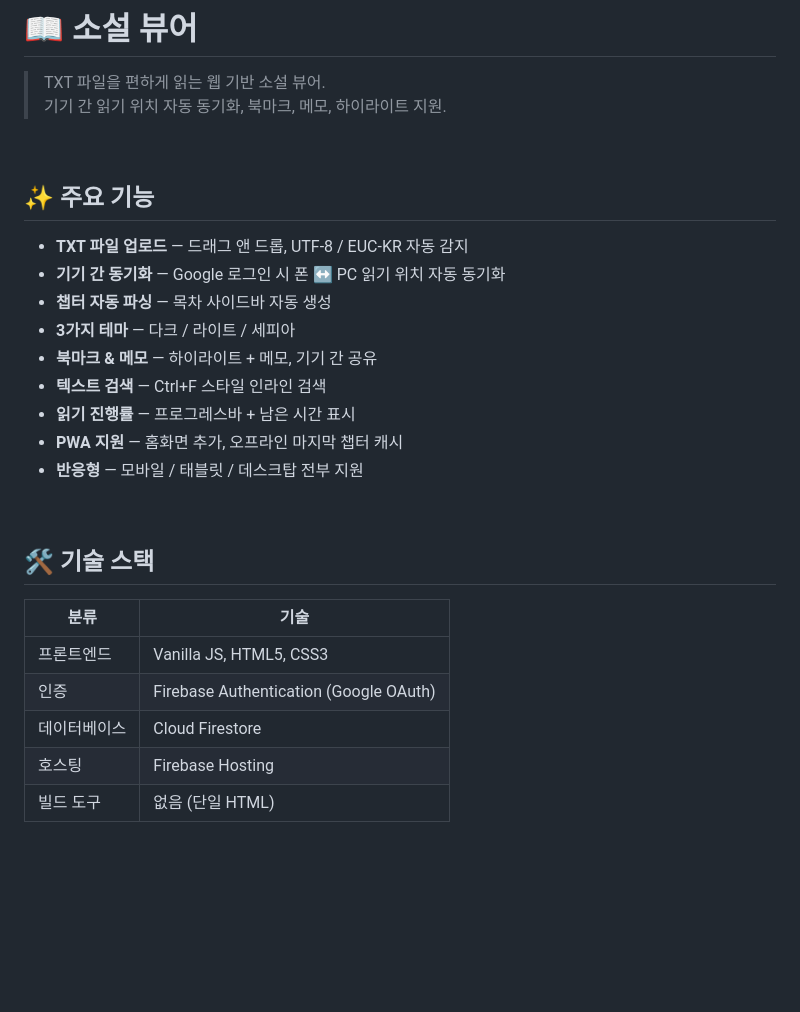
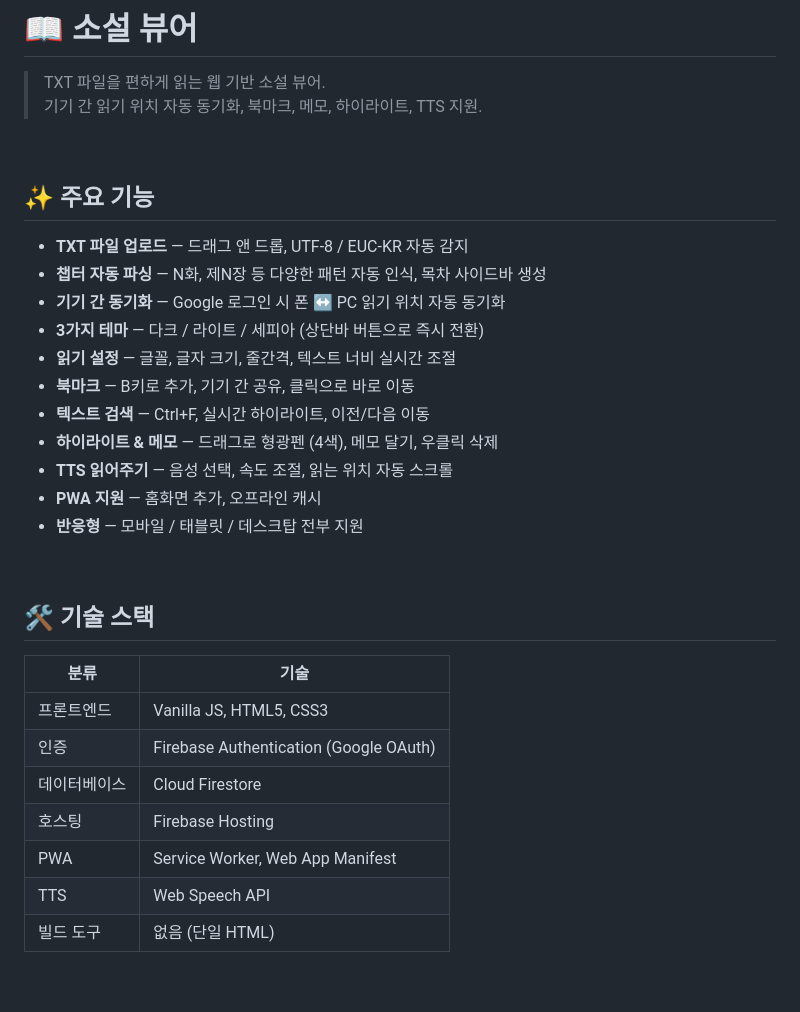
Before and after one commit to bird8696/novel-viewer, a Markdown page: README.md, the part around one of its changes. Drawn GitHub-style; blank space fills up the shorter version.

```diff
--- a/README.md
+++ b/README.md
@@ -1,20 +1,22 @@
 # 📖 소설 뷰어
 
 > TXT 파일을 편하게 읽는 웹 기반 소설 뷰어.
-> 기기 간 읽기 위치 자동 동기화, 북마크, 메모, 하이라이트 지원.
+> 기기 간 읽기 위치 자동 동기화, 북마크, 메모, 하이라이트, TTS 지원.
 
 <br>
 
 ## ✨ 주요 기능
 
 - **TXT 파일 업로드** — 드래그 앤 드롭, UTF-8 / EUC-KR 자동 감지
+- **챕터 자동 파싱** — N화, 제N장 등 다양한 패턴 자동 인식, 목차 사이드바 생성
 - **기기 간 동기화** — Google 로그인 시 폰 ↔ PC 읽기 위치 자동 동기화
-- **챕터 자동 파싱** — 목차 사이드바 자동 생성
-- **3가지 테마** — 다크 / 라이트 / 세피아
-- **북마크 & 메모** — 하이라이트 + 메모, 기기 간 공유
-- **텍스트 검색** — Ctrl+F 스타일 인라인 검색
-- **읽기 진행률** — 프로그레스바 + 남은 시간 표시
-- **PWA 지원** — 홈화면 추가, 오프라인 마지막 챕터 캐시
+- **3가지 테마** — 다크 / 라이트 / 세피아 (상단바 버튼으로 즉시 전환)
+- **읽기 설정** — 글꼴, 글자 크기, 줄간격, 텍스트 너비 실시간 조절
+- **북마크** — B키로 추가, 기기 간 공유, 클릭으로 바로 이동
+- **텍스트 검색** — Ctrl+F, 실시간 하이라이트, 이전/다음 이동
+- **하이라이트 & 메모** — 드래그로 형광펜 (4색), 메모 달기, 우클릭 삭제
+- **TTS 읽어주기** — 음성 선택, 속도 조절, 읽는 위치 자동 스크롤
+- **PWA 지원** — 홈화면 추가, 오프라인 캐시
 - **반응형** — 모바일 / 태블릿 / 데스크탑 전부 지원
 
 <br>
@@ -27,6 +29,8 @@
 | 인증         | Firebase Authentication (Google OAuth) |
 | 데이터베이스 | Cloud Firestore                        |
 | 호스팅       | Firebase Hosting                       |
+| PWA          | Service Worker, Web App Manifest       |
+| TTS          | Web Speech API                         |
 | 빌드 도구    | 없음 (단일 HTML)                       |
 
 <br>
```
Also changed, not shown: other parts of README.md (+94 -34 lines).
